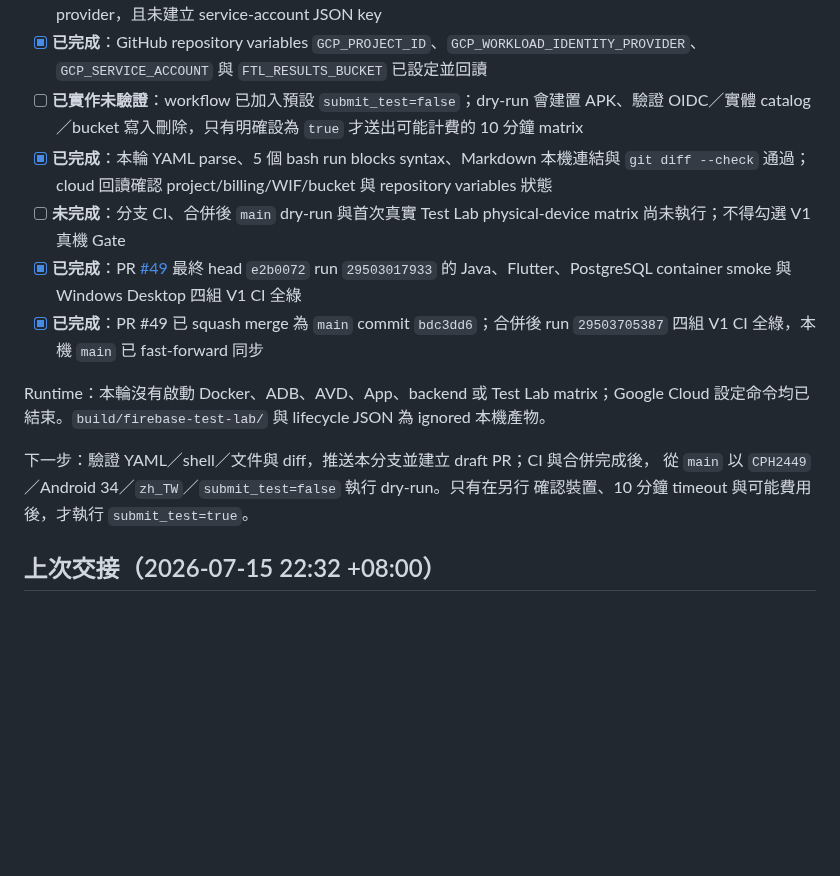
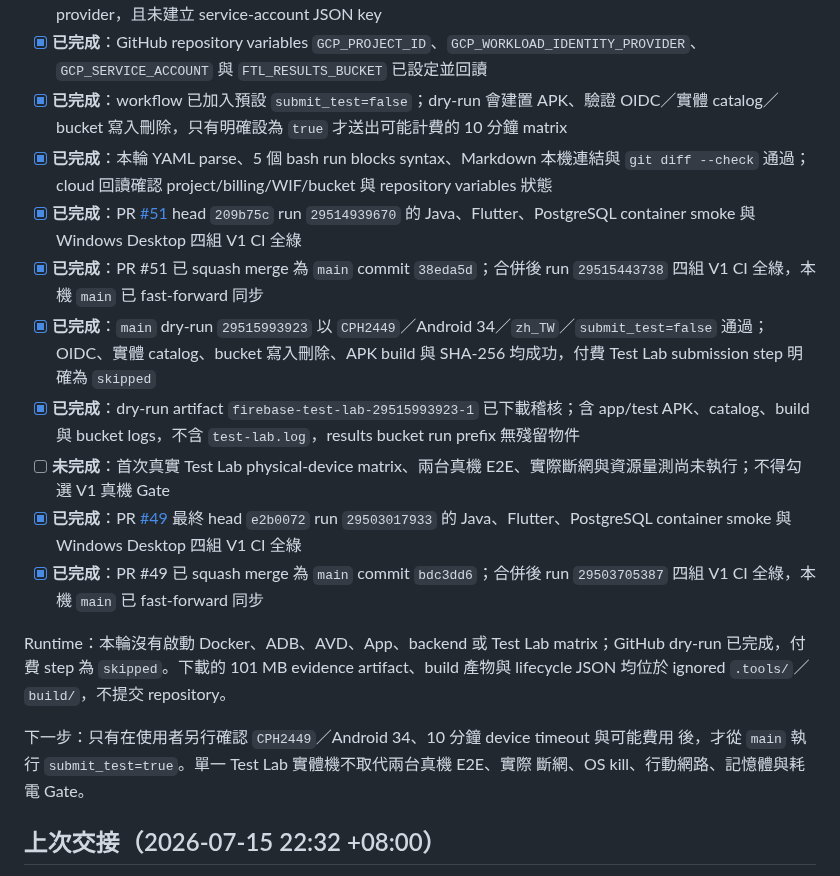
Before and after one commit to leezxt/p2p-chat, a Markdown page: docs/handoff_checklist.md, the part around one of its changes. GitHub-like rendering; blank space fills up the shorter version.

Commit message:
Record Firebase Test Lab dry-run verification (#52)
Record the successful default-safe dry run and keep all real-device release gates open.

```diff
--- a/docs/handoff_checklist.md
+++ b/docs/handoff_checklist.md
@@ -29,18 +29,23 @@
 - [x] **已完成**：建立 `ftl-github@p2p-chat-ftl-1298124041.iam.gserviceaccount.com`、最小必要 Test Lab roles，以及 `ASIA-EAST1` results bucket `gs://p2p-chat-ftl-1298124041-results`；bucket 禁止公開存取並套用 30 天 lifecycle
 - [x] **已完成**：建立只允許 `leezxt/p2p-chat` repository ID、owner ID 與 `refs/heads/main` 的 GitHub WIF provider，且未建立 service-account JSON key
 - [x] **已完成**：GitHub repository variables `GCP_PROJECT_ID`、`GCP_WORKLOAD_IDENTITY_PROVIDER`、`GCP_SERVICE_ACCOUNT` 與 `FTL_RESULTS_BUCKET` 已設定並回讀
-- [ ] **已實作未驗證**：workflow 已加入預設 `submit_test=false`；dry-run 會建置 APK、驗證 OIDC／實體 catalog／bucket 寫入刪除，只有明確設為 `true` 才送出可能計費的 10 分鐘 matrix
+- [x] **已完成**：workflow 已加入預設 `submit_test=false`；dry-run 會建置 APK、驗證 OIDC／實體 catalog／bucket 寫入刪除，只有明確設為 `true` 才送出可能計費的 10 分鐘 matrix
 - [x] **已完成**：本輪 YAML parse、5 個 bash run blocks syntax、Markdown 本機連結與 `git diff --check` 通過；cloud 回讀確認 project/billing/WIF/bucket 與 repository variables 狀態
-- [ ] **未完成**：分支 CI、合併後 `main` dry-run 與首次真實 Test Lab physical-device matrix 尚未執行；不得勾選 V1 真機 Gate
+- [x] **已完成**：PR [#51](https://github.com/leezxt/p2p-chat/pull/51) head `209b75c` run `29514939670` 的 Java、Flutter、PostgreSQL container smoke 與 Windows Desktop 四組 V1 CI 全綠
+- [x] **已完成**：PR #51 已 squash merge 為 `main` commit `38eda5d`；合併後 run `29515443738` 四組 V1 CI 全綠，本機 `main` 已 fast-forward 同步
+- [x] **已完成**：`main` dry-run `29515993923` 以 `CPH2449`／Android 34／`zh_TW`／`submit_test=false` 通過；OIDC、實體 catalog、bucket 寫入刪除、APK build 與 SHA-256 均成功，付費 Test Lab submission step 明確為 `skipped`
+- [x] **已完成**：dry-run artifact `firebase-test-lab-29515993923-1` 已下載稽核；含 app/test APK、catalog、build 與 bucket logs，不含 `test-lab.log`，results bucket run prefix 無殘留物件
+- [ ] **未完成**：首次真實 Test Lab physical-device matrix、兩台真機 E2E、實際斷網與資源量測尚未執行；不得勾選 V1 真機 Gate
 - [x] **已完成**：PR [#49](https://github.com/leezxt/p2p-chat/pull/49) 最終 head `e2b0072` run `29503017933` 的 Java、Flutter、PostgreSQL container smoke 與 Windows Desktop 四組 V1 CI 全綠
 - [x] **已完成**：PR #49 已 squash merge 為 `main` commit `bdc3dd6`；合併後 run `29503705387` 四組 V1 CI 全綠，本機 `main` 已 fast-forward 同步
 
-Runtime：本輪沒有啟動 Docker、ADB、AVD、App、backend 或 Test Lab matrix；Google Cloud
-設定命令均已結束。`build/firebase-test-lab/` 與 lifecycle JSON 為 ignored 本機產物。
+Runtime：本輪沒有啟動 Docker、ADB、AVD、App、backend 或 Test Lab matrix；GitHub dry-run
+已完成，付費 step 為 `skipped`。下載的 101 MB evidence artifact、build 產物與 lifecycle JSON
+均位於 ignored `.tools/`／`build/`，不提交 repository。
 
-下一步：驗證 YAML／shell／文件與 diff，推送本分支並建立 draft PR；CI 與合併完成後，
-從 `main` 以 `CPH2449`／Android 34／`zh_TW`／`submit_test=false` 執行 dry-run。只有在另行
-確認裝置、10 分鐘 timeout 與可能費用後，才執行 `submit_test=true`。
+下一步：只有在使用者另行確認 `CPH2449`／Android 34、10 分鐘 device timeout 與可能費用
+後，才從 `main` 執行 `submit_test=true`。單一 Test Lab 實體機不取代兩台真機 E2E、實際
+斷網、OS kill、行動網路、記憶體與耗電 Gate。
 
 ## 上次交接（2026-07-15 22:32 +08:00）
 
```
Also changed, not shown: other parts of docs/handoff_checklist.md (+1 -1 lines), docs/project_tasks.md (+1 -1 lines).
